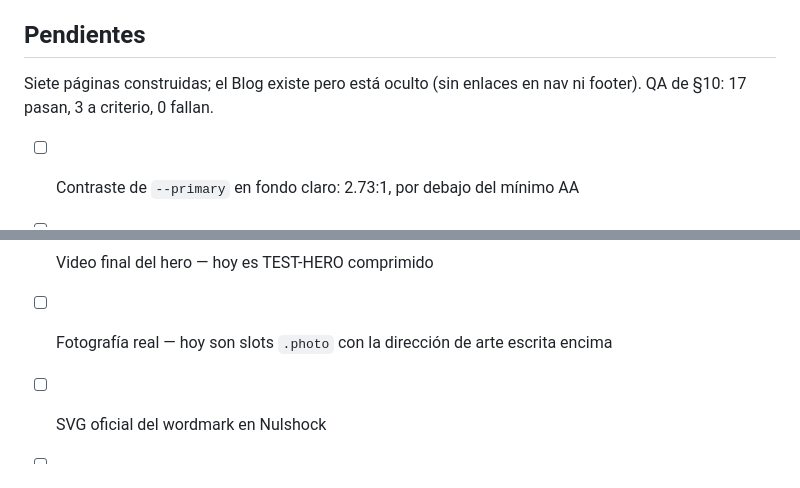
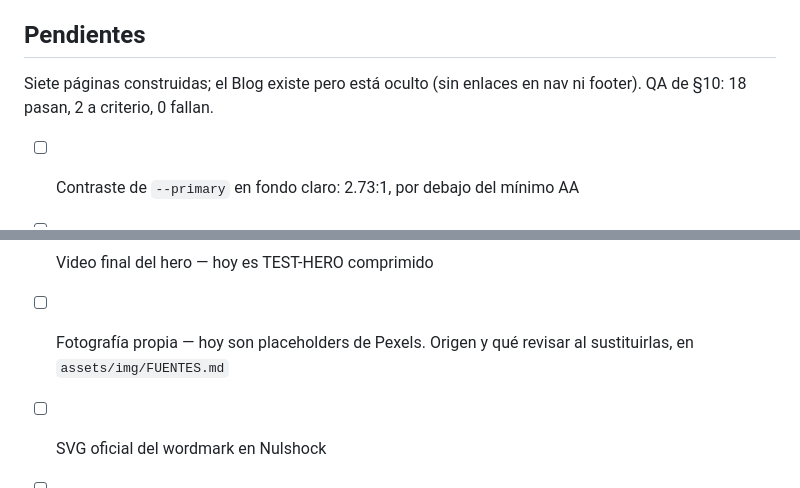
Before and after one commit to luisoctavioge/ISAA-Website, a Markdown page: CLAUDE.md, 2 parts joined by grey strips. Rendered like a GitHub page.

Commit message:
Poner al día los pendientes de CLAUDE.md
El QA marcaba 17/3 y va en 18/2 desde que los CTAs dejaron de tener
enlaces muertos. Y la línea de fotografía seguía diciendo que los slots
son degradados con la dirección de arte escrita encima, cuando ya hay
placeholders de Pexels con su origen registrado.

Co-Authored-By: Claude Opus 5 <noreply@anthropic.com>

```diff
--- a/CLAUDE.md
+++ b/CLAUDE.md
@@ -116,7 +116,7 @@ Con el sitio en una URL pública, que se vea que son placeholders importa más,
 
 ## Pendientes
 
-Siete páginas construidas; el Blog existe pero está oculto (sin enlaces en nav ni footer). QA de §10: 17 pasan, 3 a criterio, 0 fallan.
+Siete páginas construidas; el Blog existe pero está oculto (sin enlaces en nav ni footer). QA de §10: 18 pasan, 2 a criterio, 0 fallan.
 
 - [ ] Contraste de `--primary` en fondo claro: 2.73:1, por debajo del mínimo AA
 - [ ] Alta de newsletter (§9.4) — sin backend, el botón no envía nada
@@ -130,7 +130,8 @@ Siete páginas construidas; el Blog existe pero está oculto (sin enlaces en nav
 - [ ] Sombra de un solo lado en `.nav[data-solid="true"]` — barra fija de ancho completo,
       una sombra clara a la izquierda no tendría sentido ahí
 - [ ] Video final del hero — hoy es TEST-HERO comprimido
-- [ ] Fotografía real — hoy son slots `.photo` con la dirección de arte escrita encima
+- [ ] Fotografía propia — hoy son placeholders de Pexels. Origen y qué revisar al
+      sustituirlas, en `assets/img/FUENTES.md`
 - [ ] SVG oficial del wordmark en Nulshock
 - [ ] Testimonios reales (los actuales son placeholder marcado)
 - [ ] Métricas reales del hero
```
